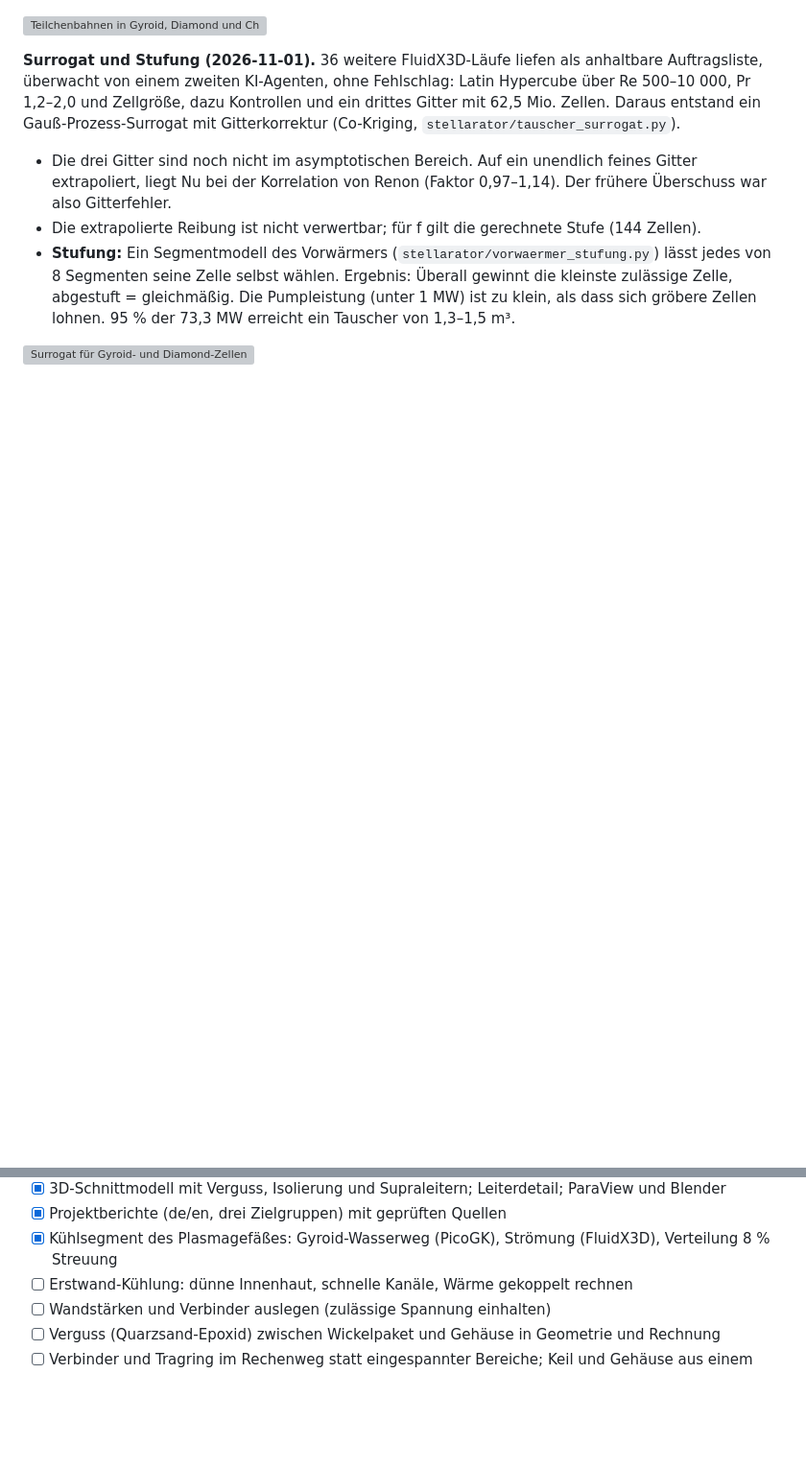
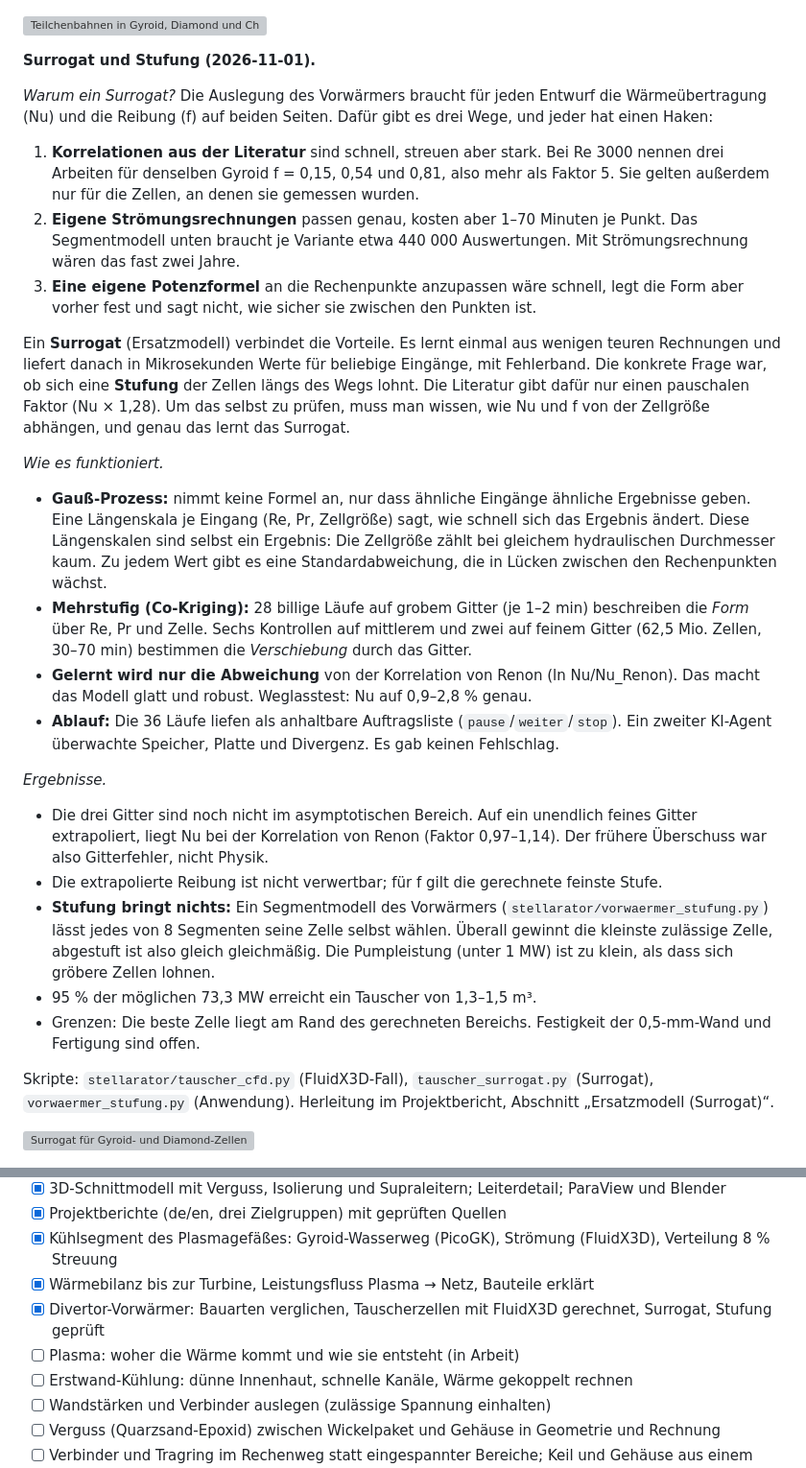
Before and after one commit to ThomasSchmiegelt/stellarator-design, a Markdown page: README.md, 2 parts joined by grey strips. Shown at 96% size. GitHub-like rendering; blank space fills up the shorter version; grey boxes are pictures that could not be loaded.

Commit message:
README: Surrogat genau erklärt (warum, wie, Ergebnisse), Stand und nächste Schritte aktualisiert
Co-Authored-By: Claude Opus 5.5 <noreply@anthropic.com>

```diff
--- a/README.md
+++ b/README.md
@@ -439,17 +439,49 @@ Ausschnitt (`stellarator/tauscher_cfd.py`, geänderter FluidX3D-Quelltext in `fl
 
 ![Teilchenbahnen in Gyroid, Diamond und Chevron-Platten](docs/bilder/tauscher_stroemung_drei.jpg)
 
-**Surrogat und Stufung (2026-11-01).** 36 weitere FluidX3D-Läufe liefen als anhaltbare Auftragsliste, überwacht von
-einem zweiten KI-Agenten, ohne Fehlschlag: Latin Hypercube über Re 500–10 000, Pr 1,2–2,0 und Zellgröße, dazu
-Kontrollen und ein drittes Gitter mit 62,5 Mio. Zellen. Daraus entstand ein Gauß-Prozess-Surrogat mit Gitterkorrektur
-(Co-Kriging, `stellarator/tauscher_surrogat.py`).
+**Surrogat und Stufung (2026-11-01).**
+
+*Warum ein Surrogat?* Die Auslegung des Vorwärmers braucht für jeden Entwurf die Wärmeübertragung (Nu) und die
+Reibung (f) auf beiden Seiten. Dafür gibt es drei Wege, und jeder hat einen Haken:
+1. **Korrelationen aus der Literatur** sind schnell, streuen aber stark. Bei Re 3000 nennen drei Arbeiten für
+   denselben Gyroid f = 0,15, 0,54 und 0,81, also mehr als Faktor 5. Sie gelten außerdem nur für die Zellen, an denen
+   sie gemessen wurden.
+2. **Eigene Strömungsrechnungen** passen genau, kosten aber 1–70 Minuten je Punkt. Das Segmentmodell unten braucht
+   je Variante etwa 440 000 Auswertungen. Mit Strömungsrechnung wären das fast zwei Jahre.
+3. **Eine eigene Potenzformel** an die Rechenpunkte anzupassen wäre schnell, legt die Form aber vorher fest und sagt
+   nicht, wie sicher sie zwischen den Punkten ist.
+
+Ein **Surrogat** (Ersatzmodell) verbindet die Vorteile. Es lernt einmal aus wenigen teuren Rechnungen und liefert
+danach in Mikrosekunden Werte für beliebige Eingänge, mit Fehlerband. Die konkrete Frage war, ob sich eine **Stufung**
+der Zellen längs des Wegs lohnt. Die Literatur gibt dafür nur einen pauschalen Faktor (Nu × 1,28). Um das selbst zu
+prüfen, muss man wissen, wie Nu und f von der Zellgröße abhängen, und genau das lernt das Surrogat.
+
+*Wie es funktioniert.*
+- **Gauß-Prozess:** nimmt keine Formel an, nur dass ähnliche Eingänge ähnliche Ergebnisse geben. Eine Längenskala je
+  Eingang (Re, Pr, Zellgröße) sagt, wie schnell sich das Ergebnis ändert. Diese Längenskalen sind selbst ein Ergebnis:
+  Die Zellgröße zählt bei gleichem hydraulischen Durchmesser kaum. Zu jedem Wert gibt es eine Standardabweichung, die
+  in Lücken zwischen den Rechenpunkten wächst.
+- **Mehrstufig (Co-Kriging):** 28 billige Läufe auf grobem Gitter (je 1–2 min) beschreiben die *Form* über Re, Pr und
+  Zelle. Sechs Kontrollen auf mittlerem und zwei auf feinem Gitter (62,5 Mio. Zellen, 30–70 min) bestimmen die
+  *Verschiebung* durch das Gitter.
+- **Gelernt wird nur die Abweichung** von der Korrelation von Renon (ln Nu/Nu_Renon). Das macht das Modell glatt und
+  robust. Weglasstest: Nu auf 0,9–2,8 % genau.
+- **Ablauf:** Die 36 Läufe liefen als anhaltbare Auftragsliste (`pause`/`weiter`/`stop`). Ein zweiter KI-Agent
+  überwachte Speicher, Platte und Divergenz. Es gab keinen Fehlschlag.
+
+*Ergebnisse.*
 - Die drei Gitter sind noch nicht im asymptotischen Bereich. Auf ein unendlich feines Gitter extrapoliert, liegt Nu
-  bei der Korrelation von Renon (Faktor 0,97–1,14). Der frühere Überschuss war also Gitterfehler.
-- Die extrapolierte Reibung ist nicht verwertbar; für f gilt die gerechnete Stufe (144 Zellen).
-- **Stufung:** Ein Segmentmodell des Vorwärmers (`stellarator/vorwaermer_stufung.py`) lässt jedes von 8 Segmenten
-  seine Zelle selbst wählen. Ergebnis: Überall gewinnt die kleinste zulässige Zelle, abgestuft = gleichmäßig. Die
-  Pumpleistung (unter 1 MW) ist zu klein, als dass sich gröbere Zellen lohnen. 95 % der 73,3 MW erreicht ein
-  Tauscher von 1,3–1,5 m³.
+  bei der Korrelation von Renon (Faktor 0,97–1,14). Der frühere Überschuss war also Gitterfehler, nicht Physik.
+- Die extrapolierte Reibung ist nicht verwertbar; für f gilt die gerechnete feinste Stufe.
+- **Stufung bringt nichts:** Ein Segmentmodell des Vorwärmers (`stellarator/vorwaermer_stufung.py`) lässt jedes von 8
+  Segmenten seine Zelle selbst wählen. Überall gewinnt die kleinste zulässige Zelle, abgestuft ist also gleich
+  gleichmäßig. Die Pumpleistung (unter 1 MW) ist zu klein, als dass sich gröbere Zellen lohnen.
+- 95 % der möglichen 73,3 MW erreicht ein Tauscher von 1,3–1,5 m³.
+- Grenzen: Die beste Zelle liegt am Rand des gerechneten Bereichs. Festigkeit der 0,5-mm-Wand und Fertigung sind
+  offen.
+
+Skripte: `stellarator/tauscher_cfd.py` (FluidX3D-Fall), `tauscher_surrogat.py` (Surrogat), `vorwaermer_stufung.py`
+(Anwendung). Herleitung im Projektbericht, Abschnitt „Ersatzmodell (Surrogat)“.
 
 ![Surrogat für Gyroid- und Diamond-Zellen](docs/bilder/tauscher_surrogat.png)
 
@@ -627,6 +659,9 @@ Das Projekt dokumentiert offen, was geprüft wurde und was sich als falsch herau
 - [x] 3D-Schnittmodell mit Verguss, Isolierung und Supraleitern; Leiterdetail; ParaView und Blender
 - [x] Projektberichte (de/en, drei Zielgruppen) mit geprüften Quellen
 - [x] Kühlsegment des Plasmagefäßes: Gyroid-Wasserweg (PicoGK), Strömung (FluidX3D), Verteilung 8 % Streuung
+- [x] Wärmebilanz bis zur Turbine, Leistungsfluss Plasma → Netz, Bauteile erklärt
+- [x] Divertor-Vorwärmer: Bauarten verglichen, Tauscherzellen mit FluidX3D gerechnet, Surrogat, Stufung geprüft
+- [ ] Plasma: woher die Wärme kommt und wie sie entsteht (in Arbeit)
 - [ ] Erstwand-Kühlung: dünne Innenhaut, schnelle Kanäle, Wärme gekoppelt rechnen
 - [ ] Wandstärken und Verbinder auslegen (zulässige Spannung einhalten)
 - [ ] Verguss (Quarzsand-Epoxid) zwischen Wickelpaket und Gehäuse in Geometrie und Rechnung
```
